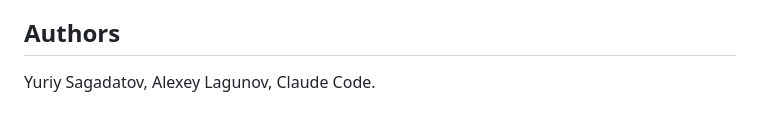
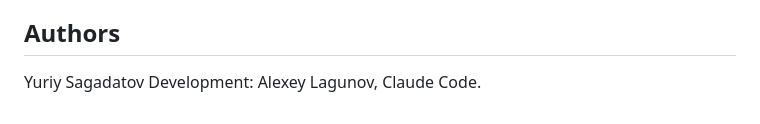
Before and after one commit to letatel/duel, a Markdown page: README.md, the part around the change. GitHub-like rendering.

```diff
--- a/README.md
+++ b/README.md
@@ -177,4 +177,7 @@ twice daily (nginx doesn't need a restart for a renewed cert — `-s reload` re-
 
 ## Authors
 
-Yuriy Sagadatov, Alexey Lagunov, Claude Code.
+Yuriy Sagadatov
+Development:
+Alexey Lagunov,
+Claude Code.
```
